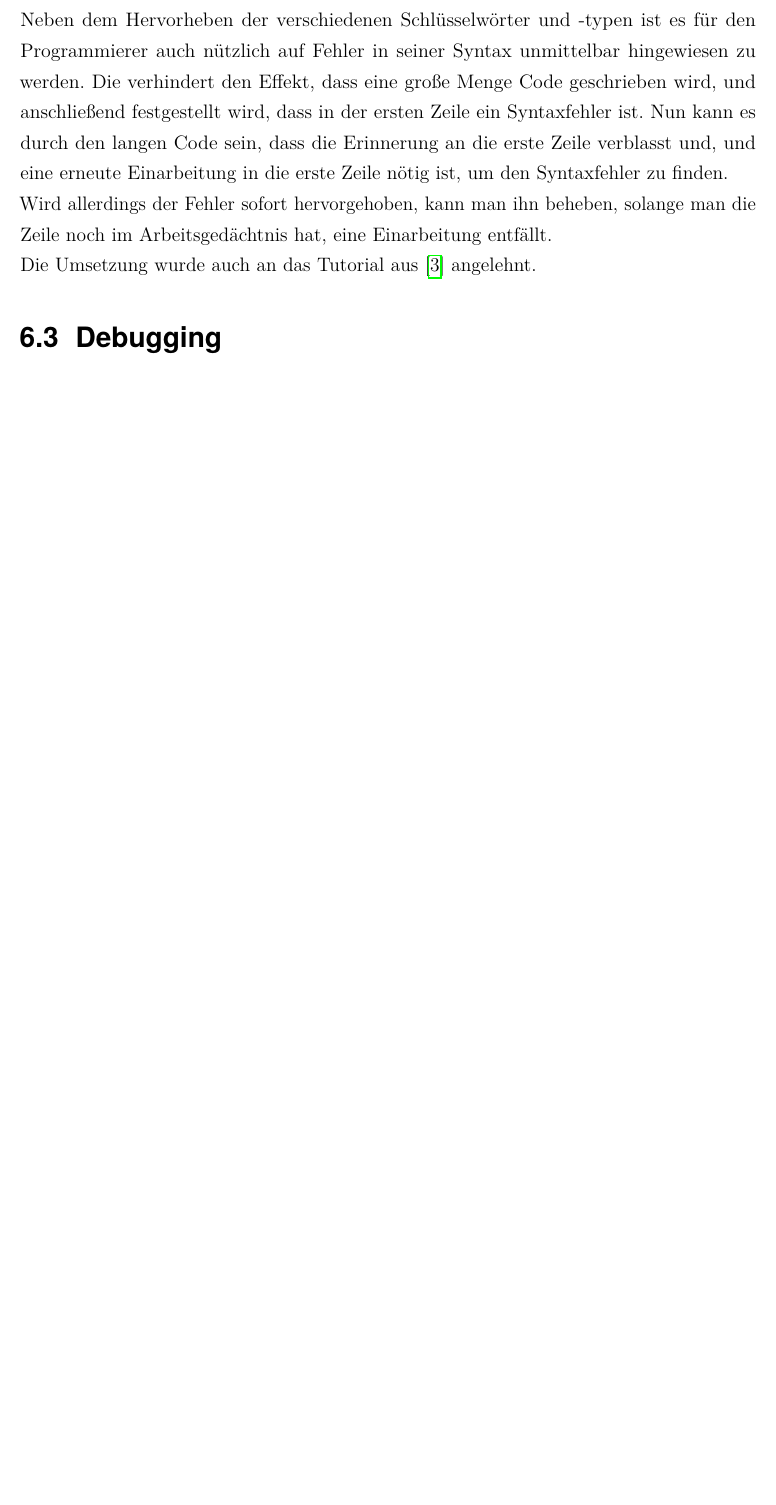
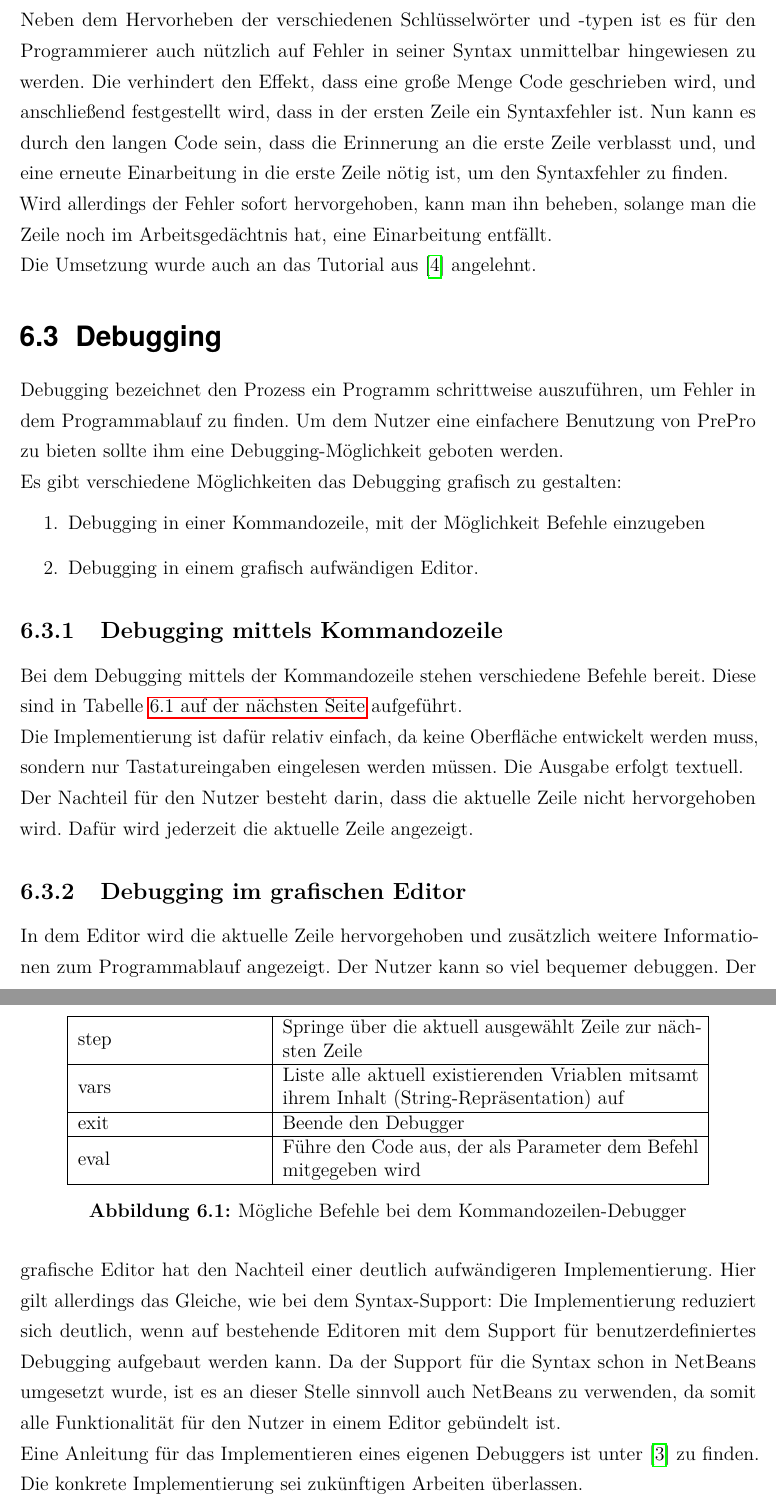
Before and after one commit to sbernauer/PreProAusarbeitung, a LaTeX document (bericht.tex, which reads kapitel/kapitel6.tex): part of page 27 of 31 before the commit and two parts of pages 27 and 28 of 32 after it, the two joined at a grey line, cut so that both start at the same text, the shorter picture padded with empty space. The pictures show the PDF file bericht.pdf that the author committed with the source.

Commit message:
Added section for debugging

```diff
--- a/kapitel/kapitel6.tex
+++ b/kapitel/kapitel6.tex
@@ -107,6 +107,44 @@ Wird allerdings der Fehler sofort hervorgehoben, kann man ihn beheben, solange m
 Die Umsetzung wurde auch an das Tutorial aus \cite{netbeansSyntax} angelehnt.
 
 \section{Debugging}
+Debugging bezeichnet den Prozess ein Programm schrittweise auszuführen, um Fehler in dem Programmablauf zu finden.
+Um dem Nutzer eine einfachere Benutzung von PrePro zu bieten sollte ihm eine Debugging-Möglichkeit geboten werden.\\
+Es gibt verschiedene Möglichkeiten das Debugging grafisch zu gestalten:
+\begin{enumerate}
+\item Debugging in einer Kommandozeile, mit der Möglichkeit Befehle einzugeben
+\item Debugging in einem grafisch aufwändigen Editor.
+\end{enumerate}
+
+\subsection{Debugging mittels Kommandozeile}
+Bei dem Debugging mittels der Kommandozeile stehen verschiedene Befehle bereit.
+Diese sind in \tab{fig:Commands_CLI_Debugger} aufgeführt.\\
+Die Implementierung ist dafür relativ einfach, da keine Oberfläche entwickelt werden muss, sondern nur Tastatureingaben eingelesen werden müssen.
+Die Ausgabe erfolgt textuell.\\
+Der Nachteil für den Nutzer besteht darin, dass die aktuelle Zeile nicht hervorgehoben wird.
+Dafür wird jederzeit die aktuelle Zeile angezeigt.
+
+\begin{figure}
+	\centering
+	\begin{tabular}{| m{4cm} | m{9cm} |}
+	\hline
+	step & Springe über die aktuell ausgewählt Zeile zur nächsten Zeile \\ \hline
+	vars & Liste alle aktuell existierenden Vriablen mitsamt ihrem Inhalt (String-Repräsentation) auf \\ \hline
+	exit & Beende den Debugger \\ \hline
+	eval & Führe den Code aus, der als Parameter dem Befehl mitgegeben wird \\ \hline
+	\end{tabular}
+	\caption{Mögliche Befehle bei dem Kommandozeilen-Debugger}
+	\label{fig:Commands_CLI_Debugger}
+\end{figure}
+
+\subsection{Debugging im grafischen Editor}
+In dem Editor wird die aktuelle Zeile hervorgehoben und zusätzlich weitere Informationen zum Programmablauf angezeigt.
+Der Nutzer kann so viel bequemer debuggen.
+Der grafische Editor hat den Nachteil einer deutlich aufwändigeren Implementierung.
+Hier gilt allerdings das Gleiche, wie bei dem Syntax-Support:
+Die Implementierung reduziert sich deutlich, wenn auf bestehende Editoren mit dem Support für benutzerdefiniertes Debugging aufgebaut werden kann.
+Da der Support für die Syntax schon in NetBeans umgesetzt wurde, ist es an dieser Stelle sinnvoll auch NetBeans zu verwenden, da somit alle Funktionalität für den Nutzer in einem Editor gebündelt ist.\\
+Eine Anleitung für das Implementieren eines eigenen Debuggers ist unter \cite{netbeansDebugger} zu finden.
+Die konkrete Implementierung sei zukünftigen Arbeiten überlassen.
 
 %%%%%%%%%%%%%%%%%%%%%%%%%%%%%%%%%%%%%%%%%%%%%%%%%%%%%%%%%%%%%%%%%%%%%%%%%%%%%%%
 \endinput
```
Also changed, not shown: bericht.bib (+8 -0 lines), bericht.pdf.
